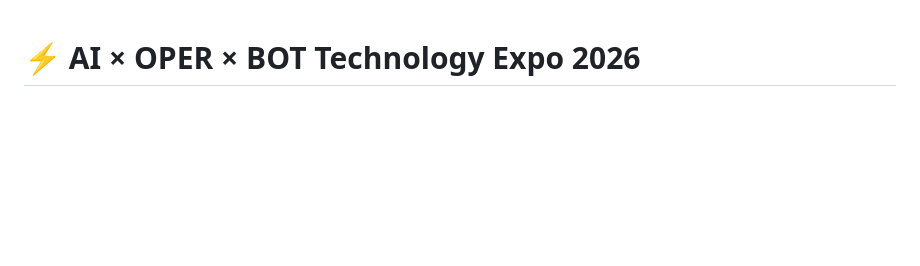
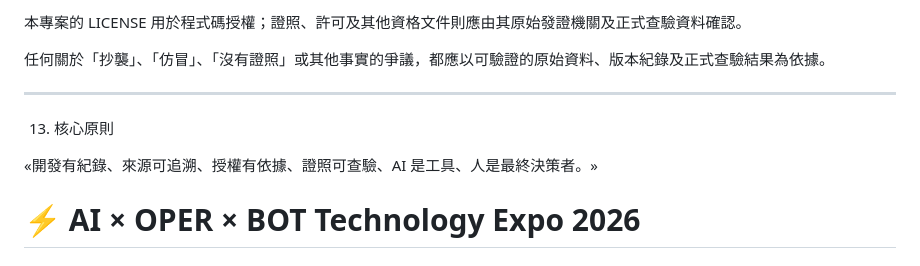
Before and after one commit to Wshao777/Lightning-Expo-2026-Taichung, a Markdown page: README.md, the part around one of its changes. GitHub-like rendering; blank space fills up the shorter version.

```diff
--- a/README.md
+++ b/README.md
@@ -1,3 +194,14 @@
+本專案的 LICENSE 用於程式碼授權；證照、許可及其他資格文件則應由其原始發證機關及正式查驗資料確認。
+
+任何關於「抄襲」、「仿冒」、「沒有證照」或其他事實的爭議，都應以可驗證的原始資料、版本紀錄及正式查驗結果為依據。
+
+---
+
+13. 核心原則
+
+«開發有紀錄、來源可追溯、授權有依據、證照可查驗、AI 是工具、人是最終決策者。»
+
+
 # ⚡ AI × OPER × BOT Technology Expo 2026
 # AI Godfather Bot — Developer Statement
 輝煌公司 × 徐志曆
```
Also changed, not shown: other parts of README.md (+193 -0 lines).
